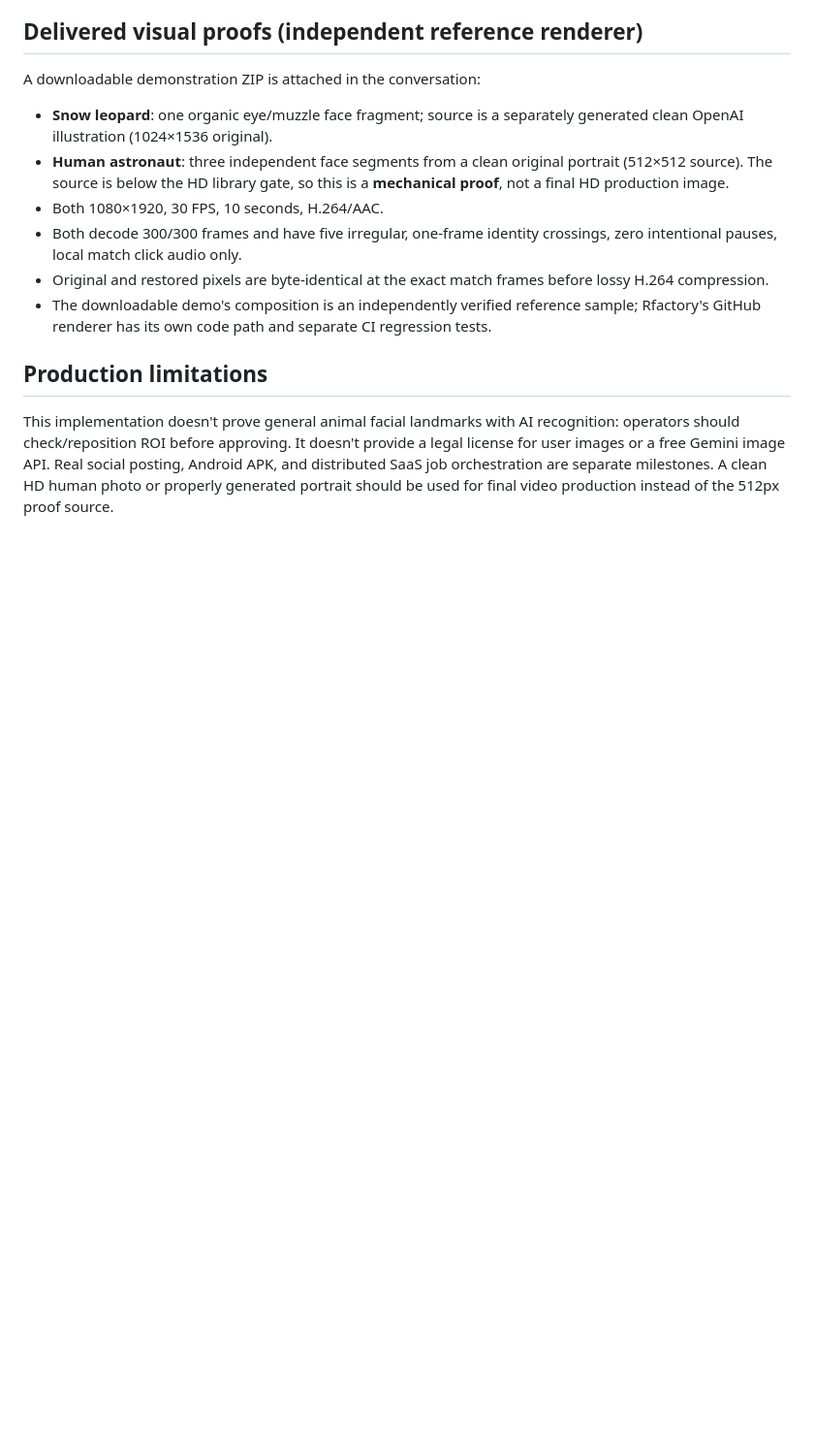
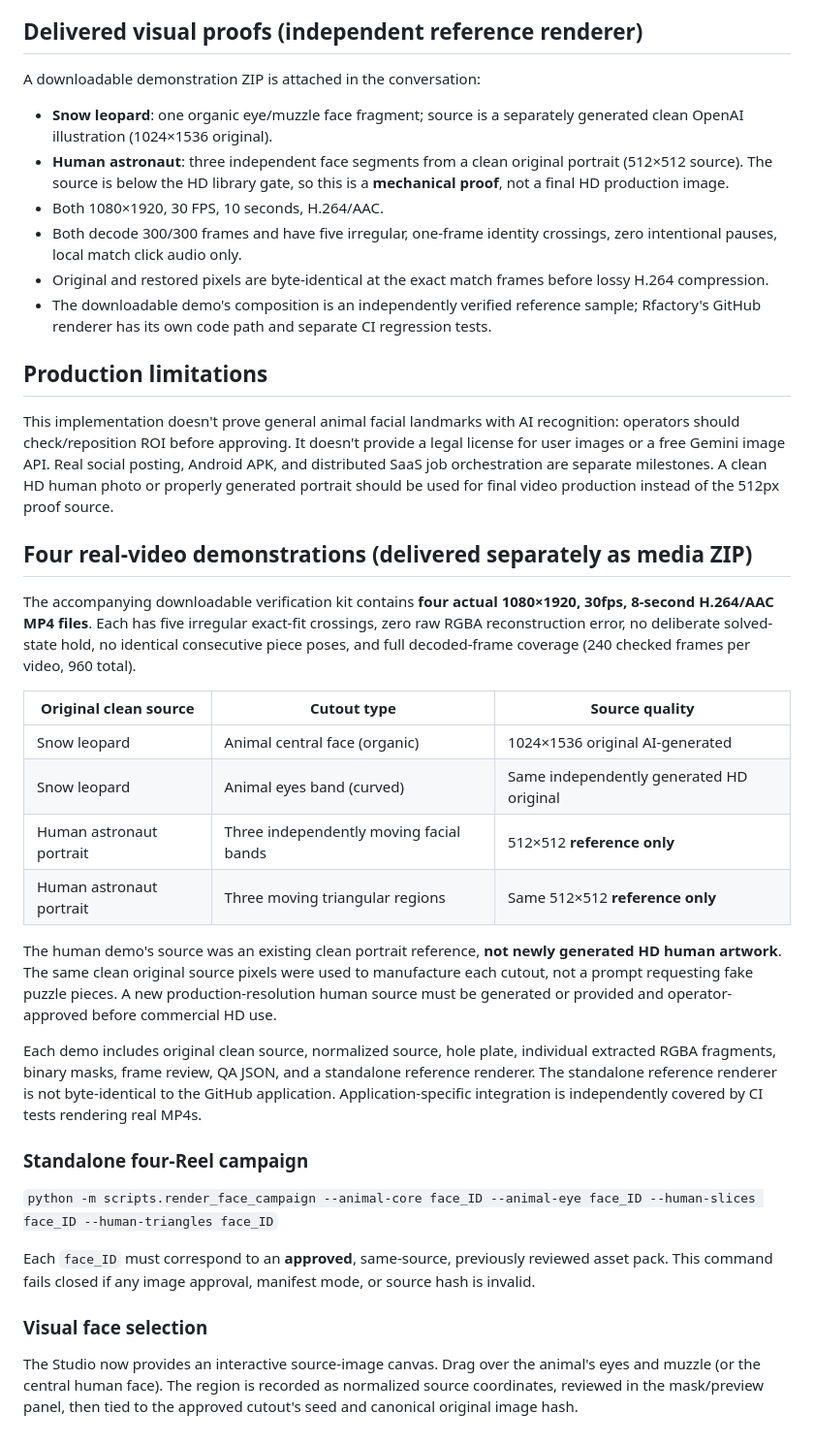
Before and after one commit to ridaelalaoui42-sys/Rfactory, a Markdown page: docs/FACE_ASSET_ENGINE.md, the part around the change. Shown at 97% size. Rendered like a GitHub page; blank space fills up the shorter version.

Commit message:
docs(face): publish exact four-video proof specs, ROI picker and approved production campaign contract

```diff
--- a/docs/FACE_ASSET_ENGINE.md
+++ b/docs/FACE_ASSET_ENGINE.md
@@ -90,3 +90,46 @@ doesn't provide a legal license for user images or a free Gemini image API.
 Real social posting, Android APK, and distributed SaaS job orchestration are
 separate milestones. A clean HD human photo or properly generated portrait
 should be used for final video production instead of the 512px proof source.
+
+## Four real-video demonstrations (delivered separately as media ZIP)
+
+The accompanying downloadable verification kit contains **four actual 1080×1920,
+30fps, 8-second H.264/AAC MP4 files**. Each has five irregular exact-fit
+crossings, zero raw RGBA reconstruction error, no deliberate solved-state hold,
+no identical consecutive piece poses, and full decoded-frame coverage
+(240 checked frames per video, 960 total).
+
+| Original clean source | Cutout type | Source quality |
+|---|---|---|
+| Snow leopard | Animal central face (organic) | 1024×1536 original AI-generated |
+| Snow leopard | Animal eyes band (curved) | Same independently generated HD original |
+| Human astronaut portrait | Three independently moving facial bands | 512×512 **reference only** |
+| Human astronaut portrait | Three moving triangular regions | Same 512×512 **reference only** |
+
+The human demo's source was an existing clean portrait reference, **not
+newly generated HD human artwork**. The same clean original source pixels
+were used to manufacture each cutout, not a prompt requesting fake puzzle
+pieces. A new production-resolution human source must be generated or
+provided and operator-approved before commercial HD use.
+
+Each demo includes original clean source, normalized source, hole plate,
+individual extracted RGBA fragments, binary masks, frame review, QA JSON,
+and a standalone reference renderer. The standalone reference renderer
+is not byte-identical to the GitHub application. Application-specific
+integration is independently covered by CI tests rendering real MP4s.
+
+### Standalone four-Reel campaign
+
+`python -m scripts.render_face_campaign --animal-core face_ID --animal-eye
+face_ID --human-slices face_ID --human-triangles face_ID`
+
+Each `face_ID` must correspond to an **approved**, same-source,
+previously reviewed asset pack. This command fails closed if any image
+approval, manifest mode, or source hash is invalid.
+
+### Visual face selection
+
+The Studio now provides an interactive source-image canvas. Drag over the
+animal's eyes and muzzle (or the central human face). The region is recorded
+as normalized source coordinates, reviewed in the mask/preview panel,
+then tied to the approved cutout's seed and canonical original image hash.
```
